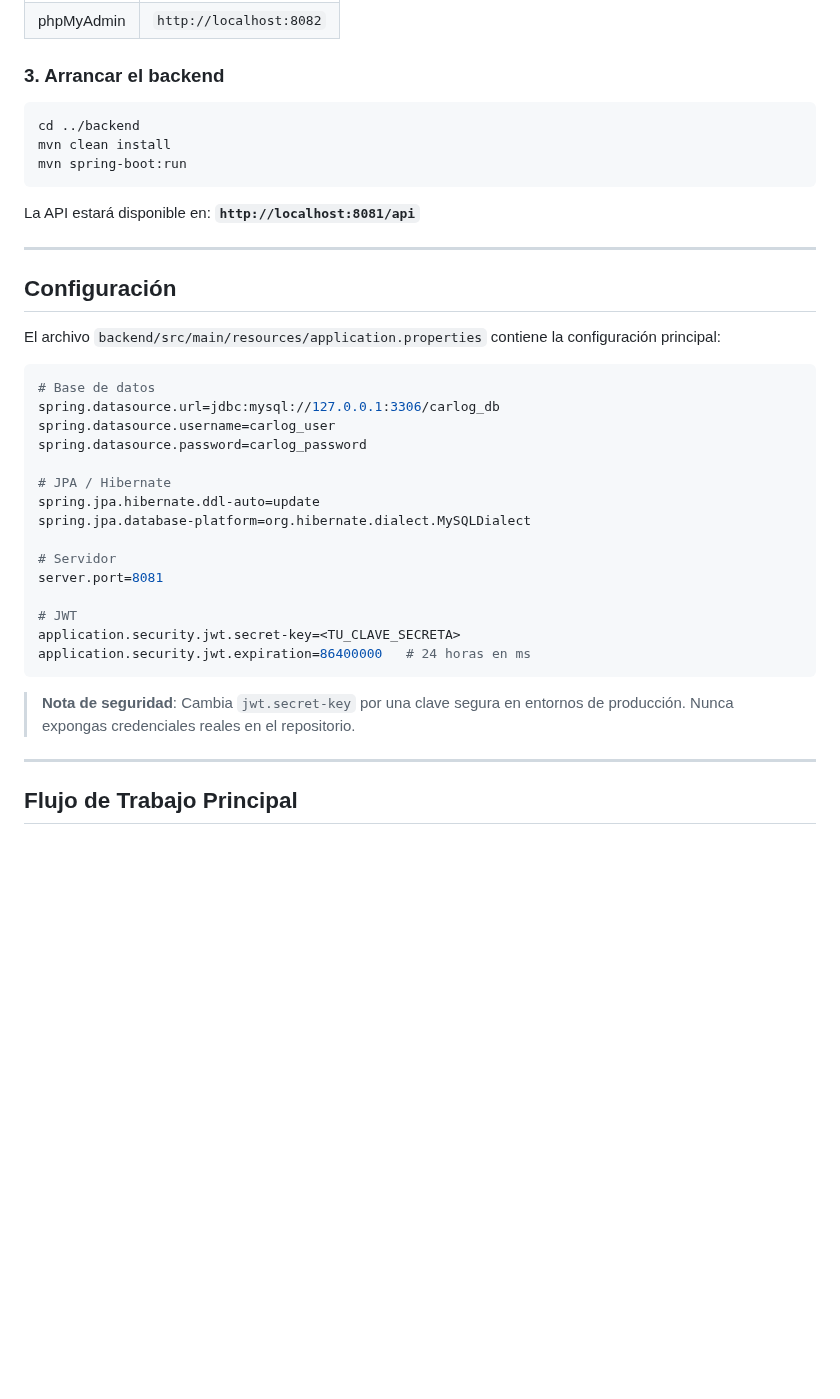
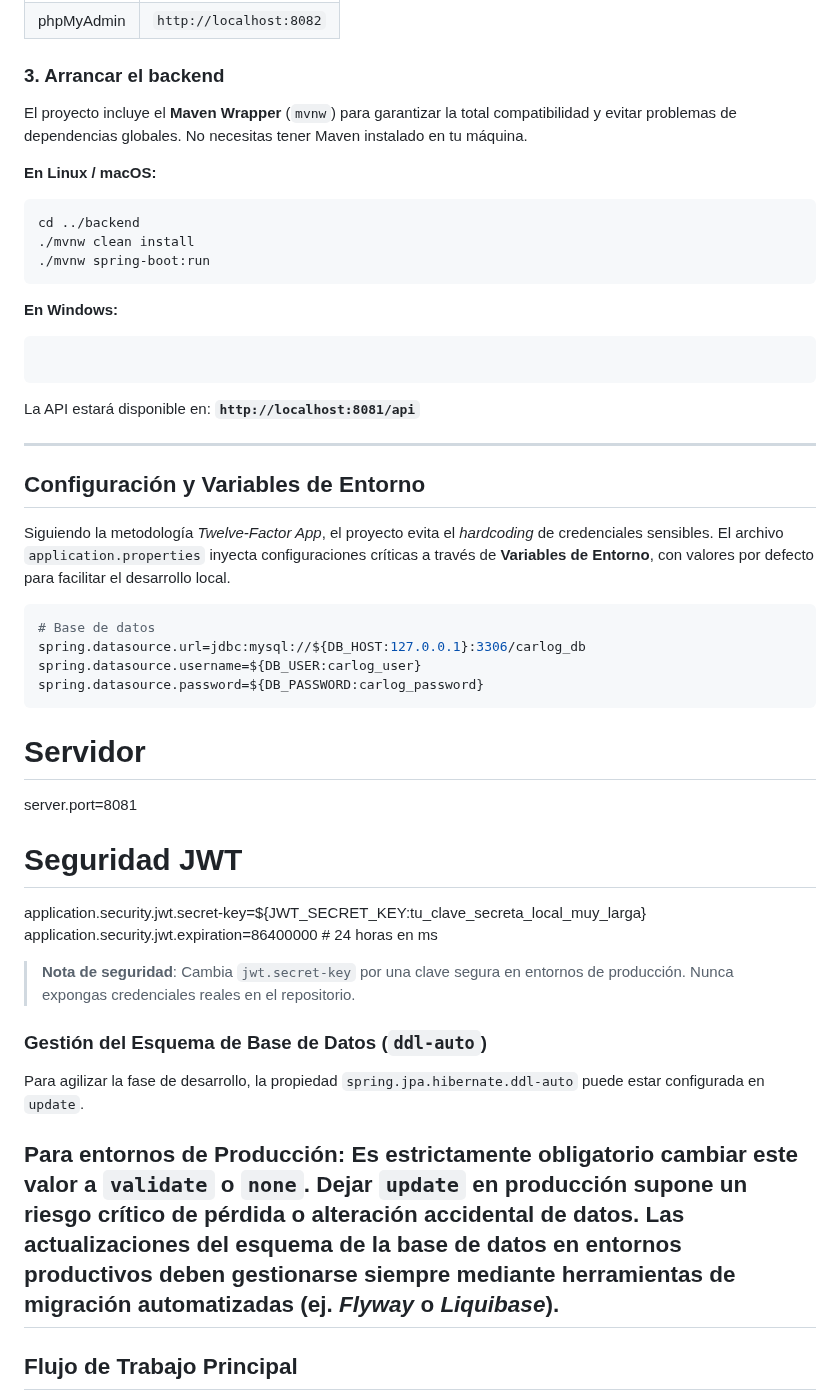
Before and after one commit to JaviRSDEV/CarLog, a Markdown page: README.md, the part around the change. Drawn GitHub-style; blank space fills up the shorter version.

Commit message:
Revise backend setup and configuration in README
Updated backend setup instructions and configuration details in README.md to use Maven Wrapper and environment variables for sensitive data.

````diff
--- a/README.md
+++ b/README.md
@@ -388,40 +388,48 @@ docker ps
 
 ### 3. Arrancar el backend
 
+El proyecto incluye el **Maven Wrapper** (`mvnw`) para garantizar la total compatibilidad y evitar problemas de dependencias globales. No necesitas tener Maven instalado en tu máquina.
+
+**En Linux / macOS:**
 ```bash
 cd ../backend
-mvn clean install
-mvn spring-boot:run
+./mvnw clean install
+./mvnw spring-boot:run
+```
+
+**En Windows:**
+```bash
+
 ```
 
 La API estará disponible en: **`http://localhost:8081/api`**
 
 ---
 
-## Configuración
+## Configuración y Variables de Entorno
 
-El archivo `backend/src/main/resources/application.properties` contiene la configuración principal:
+Siguiendo la metodología *Twelve-Factor App*, el proyecto evita el *hardcoding* de credenciales sensibles. El archivo `application.properties` inyecta configuraciones críticas a través de **Variables de Entorno**, con valores por defecto para facilitar el desarrollo local.
 
 ```properties
 # Base de datos
-spring.datasource.url=jdbc:mysql://127.0.0.1:3306/carlog_db
-spring.datasource.username=carlog_user
-spring.datasource.password=carlog_password
-
-# JPA / Hibernate
-spring.jpa.hibernate.ddl-auto=update
-spring.jpa.database-platform=org.hibernate.dialect.MySQLDialect
-
+spring.datasource.url=jdbc:mysql://${DB_HOST:127.0.0.1}:3306/carlog_db
+spring.datasource.username=${DB_USER:carlog_user}
+spring.datasource.password=${DB_PASSWORD:carlog_password}
+```
 # Servidor
 server.port=8081
 
-# JWT
-application.security.jwt.secret-key=<TU_CLAVE_SECRETA>
+# Seguridad JWT
+application.security.jwt.secret-key=${JWT_SECRET_KEY:tu_clave_secreta_local_muy_larga}
 application.security.jwt.expiration=86400000   # 24 horas en ms
-```
 
 > **Nota de seguridad**: Cambia `jwt.secret-key` por una clave segura en entornos de producción. Nunca expongas credenciales reales en el repositorio.
 
+### Gestión del Esquema de Base de Datos (`ddl-auto`)
+
+Para agilizar la fase de desarrollo, la propiedad `spring.jpa.hibernate.ddl-auto` puede estar configurada en `update`.
+
+**Para entornos de Producción:** Es estrictamente obligatorio cambiar este valor a `validate` o `none`. Dejar `update` en producción supone un riesgo crítico de pérdida o alteración accidental de datos. Las actualizaciones del esquema de la base de datos en entornos productivos deben gestionarse siempre mediante herramientas de migración automatizadas (ej. *Flyway* o *Liquibase*).
 ---
 
 ## Flujo de Trabajo Principal
````
